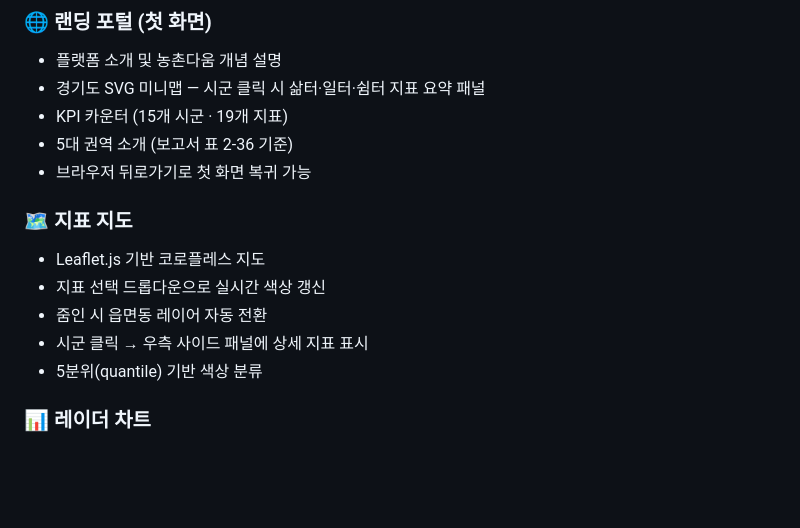
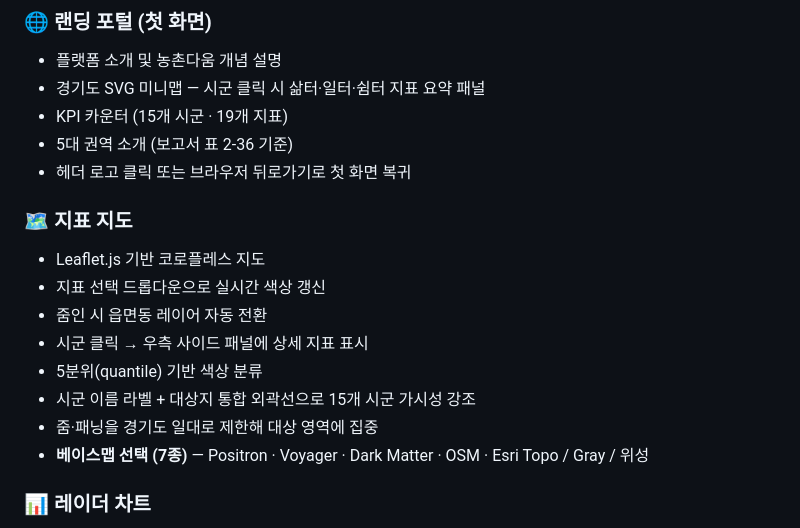
Before and after one commit to sangmin0402/2026_rural-dashboard_Donong, a Markdown page: README.md, the part around the change. Drawn GitHub-style; blank space fills up the shorter version.

Commit message:
Update README features section with recent additions
- Logo click for landing return
- City labels + merged outline emphasis
- Map zoom/pan constrained to Gyeonggi area
- Basemap selection (7 providers)

Co-Authored-By: Claude Sonnet 4.6 <noreply@anthropic.com>

```diff
--- a/README.md
+++ b/README.md
@@ -39,7 +39,7 @@
 - 경기도 SVG 미니맵 — 시군 클릭 시 삶터·일터·쉼터 지표 요약 패널
 - KPI 카운터 (15개 시군 · 19개 지표)
 - 5대 권역 소개 (보고서 표 2-36 기준)
-- 브라우저 뒤로가기로 첫 화면 복귀 가능
+- 헤더 로고 클릭 또는 브라우저 뒤로가기로 첫 화면 복귀
 
 ### 🗺️ 지표 지도
 - Leaflet.js 기반 코로플레스 지도
@@ -47,6 +47,9 @@
 - 줌인 시 읍면동 레이어 자동 전환
 - 시군 클릭 → 우측 사이드 패널에 상세 지표 표시
 - 5분위(quantile) 기반 색상 분류
+- 시군 이름 라벨 + 대상지 통합 외곽선으로 15개 시군 가시성 강조
+- 줌·패닝을 경기도 일대로 제한해 대상 영역에 집중
+- **베이스맵 선택 (7종)** — Positron · Voyager · Dark Matter · OSM · Esri Topo / Gray / 위성
 
 ### 📊 레이더 차트
 - 선택 시군의 삶터·일터·쉼터 종합점수 시각화
```
